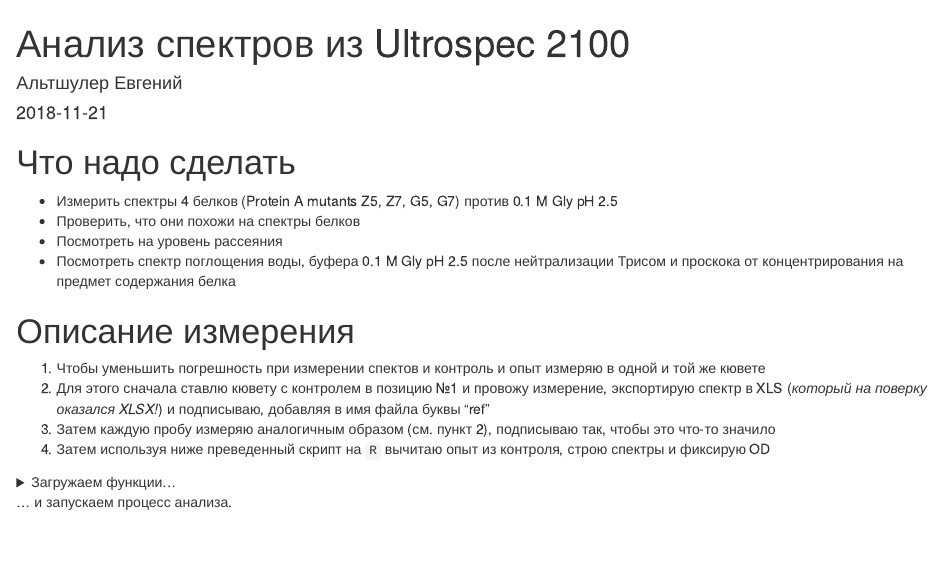
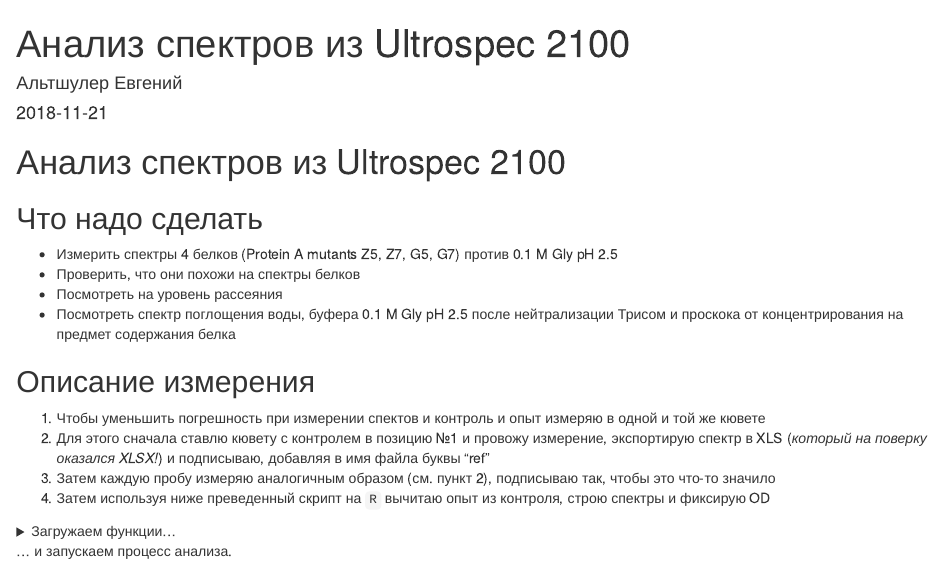
Before and after one commit to lapotok/useful_scripts, an R Markdown document (ultrospec/analyse_spectra.Rmd): the page in a window 1100 px wide, from its top. Rendered offline with R 4.5, knitr and Pandoc, with nearby package versions; some code elsewhere in the file could not run offline.

Commit message:
Update analyse_spectra.Rmd

```diff
--- a/ultrospec/analyse_spectra.Rmd
+++ b/ultrospec/analyse_spectra.Rmd
@@ -6,14 +6,16 @@
   html_document
 ---
 
-# Что надо сделать
+# Анализ спектров из Ultrospec 2100
+
+## Что надо сделать
 
 * Измерить спектры 4 белков (Protein A mutants Z5, Z7, G5, G7) против 0.1 M Gly pH 2.5
 * Проверить, что они похожи на спектры белков
 * Посмотреть на уровень рассеяния
 * Посмотреть спектр поглощения воды, буфера 0.1 M Gly pH 2.5 после нейтрализации Трисом и проскока от концентрирования на предмет содержания белка
 
-# Описание измерения
+## Описание измерения
 
 1. Чтобы уменьшить погрешность при измерении спектов и контроль и опыт измеряю в одной и той же кювете
 2. Для этого сначала ставлю кювету с контролем в позицию №1 и провожу измерение, экспортирую спектр в XLS (_который на поверку оказался XLSX!_) и подписываю, добавляя в имя файла буквы "ref"
```
Also changed, not shown: ultrospec/analyse_spectra.Rmd (2 more changed lines).
